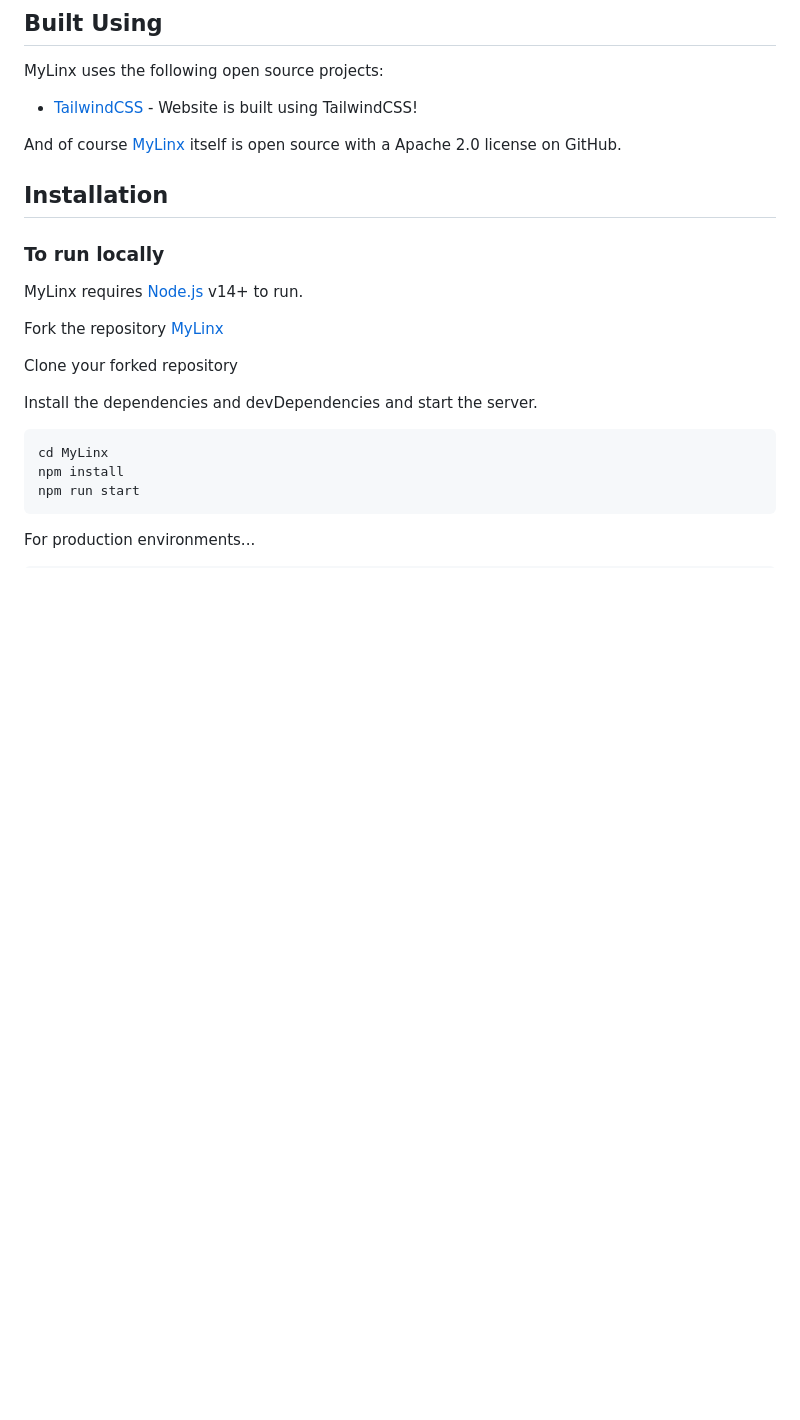
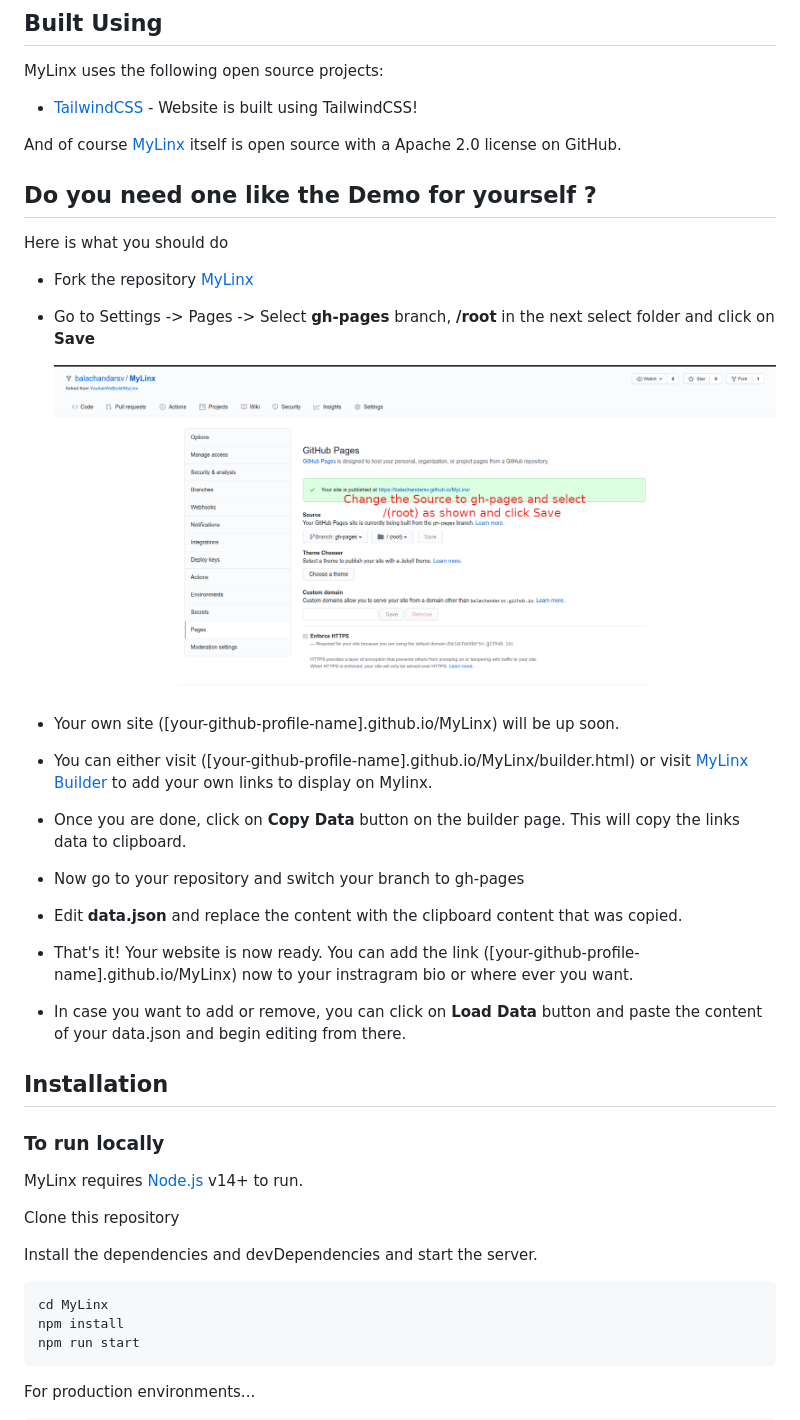
Before and after one commit to YouAskWeBuild/MyLinx, a Markdown page: README.md, the part around the change printed below. Drawn GitHub-style; pictures changed too: how-to-use.png (added); blank space fills up the shorter version.

```diff
--- a/README.md
+++ b/README.md
@@ -44,15 +44,39 @@ MyLinx uses the following open source projects:
 
 And of course [MyLinx](https://github.com/YouAskWeBuild/MyLinx) itself is open source with a Apache 2.0 license on GitHub.
 
+
+## Do you need one like the Demo for yourself ?
+
+Here is what you should do
+
+- Fork the repository [MyLinx](https://github.com/youaskwebuild/MyLinx/fork)
+- Go to Settings -> Pages -> Select **gh-pages** branch, **/root** in the next select folder and click on **Save**
+
+   ![Example](./how-to-use.png)
+- Your own site ([your-github-profile-name].github.io/MyLinx) will be up soon.
+
+- You can either visit ([your-github-profile-name].github.io/MyLinx/builder.html) or visit [MyLinx Builder](https://youaskwebuild.github.io/MyLinx/builder.html) to add your own links to display on Mylinx.
+
+- Once you are done, click on **Copy Data** button on the builder page. This will copy the links data to clipboard.
+
+- Now go to your repository and switch your branch to gh-pages
+
+- Edit **data.json** and replace the content with the clipboard content that was copied.
+
+- That's it! Your website is now ready. You can add the link ([your-github-profile-name].github.io/MyLinx) now to your instragram bio or where ever you want.
+
+- In case you want to add or remove, you can click on **Load Data** button and paste the content of your data.json and begin editing from there.
+
+
+
+
 ## Installation
 
 ### To run locally
 
 MyLinx requires [Node.js](https://nodejs.org/) v14+ to run.
 
-Fork the repository [MyLinx](https://github.com/youaskwebuild/MyLinx/fork)
-
-Clone your forked repository
+Clone this repository
 
 Install the dependencies and devDependencies and start the server.
 
```
Also changed, not shown: other parts of README.md (+10 -2 lines), 1 other file.
